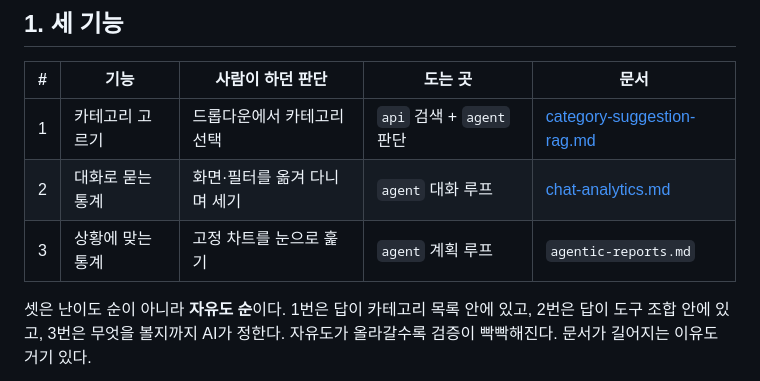
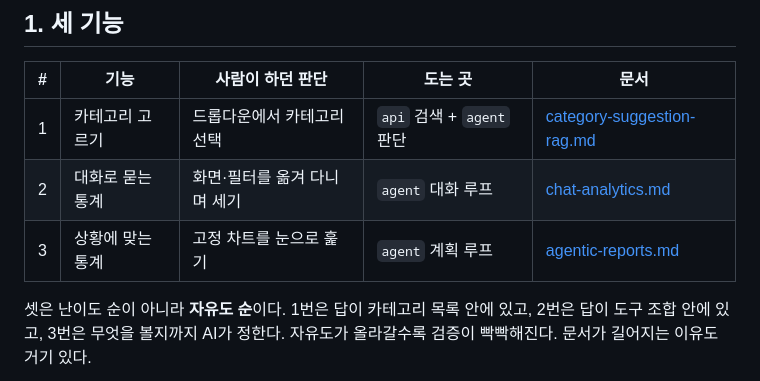
Before and after one commit to 2026-ai-service-engineering-a/account-book, a Markdown page: docs/ai/README.md, the part around the change. Rendered like a GitHub page.

```diff
--- a/docs/ai/README.md
+++ b/docs/ai/README.md
@@ -18,7 +18,7 @@
 |---|---|---|---|---|
 | 1 | 카테고리 고르기 | 드롭다운에서 카테고리 선택 | `api` 검색 + `agent` 판단 | [category-suggestion-rag.md](category-suggestion-rag.md) |
 | 2 | 대화로 묻는 통계 | 화면·필터를 옮겨 다니며 세기 | `agent` 대화 루프 | [chat-analytics.md](chat-analytics.md) |
-| 3 | 상황에 맞는 통계 | 고정 차트를 눈으로 훑기 | `agent` 계획 루프 | `agentic-reports.md` |
+| 3 | 상황에 맞는 통계 | 고정 차트를 눈으로 훑기 | `agent` 계획 루프 | [agentic-reports.md](agentic-reports.md) |
 
 셋은 난이도 순이 아니라 **자유도 순**이다. 1번은 답이 카테고리 목록 안에 있고, 2번은 답이
 도구 조합 안에 있고, 3번은 무엇을 볼지까지 AI가 정한다. 자유도가 올라갈수록 검증이
```
Also changed, not shown: docs/ai/agentic-reports.md (added, +258 -0 lines), docs/ai/chat-analytics.md (+1 -1 lines).
